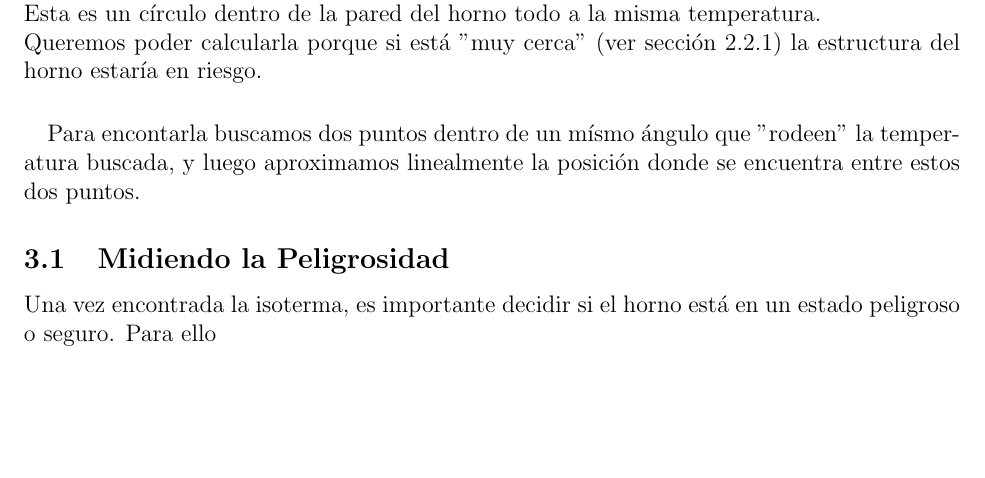
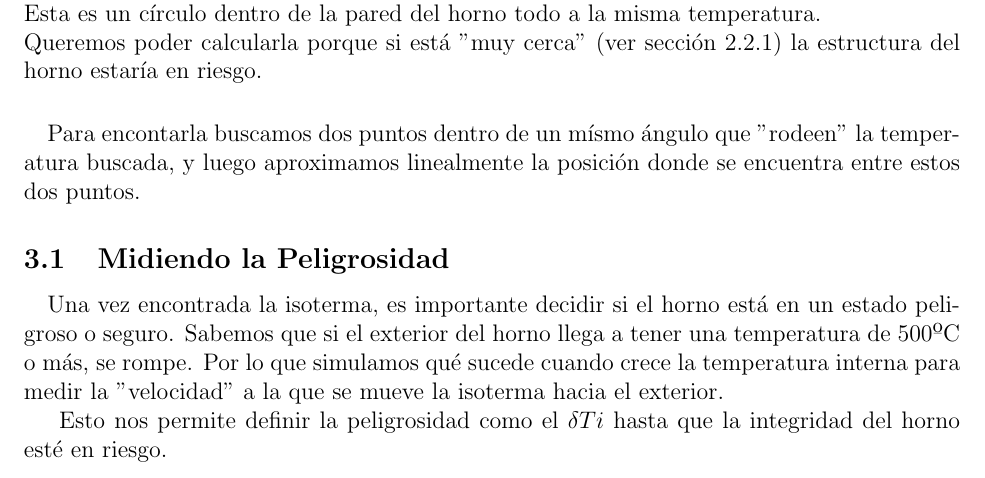
Before and after one commit to GalileoCap/f_metnum_tp1, a LaTeX document (informe/main.tex): part of page 3 of 3 before the commit and part of page 3 of 4 after it, cut so that both start at the same text, the shorter picture padded with empty space. Compiled offline with pdfLaTeX; a LaTeX package or settings file that is missing is left out.

Commit message:
OK: Pseudo-justificaión y peligrosidad

```diff
--- a/informe/main.tex
+++ b/informe/main.tex
@@ -185,7 +187,14 @@ Queremos poder calcularla porque si está "muy cerca" (ver sección 2.2.1) la es
 
 \subsection{Midiendo la Peligrosidad}
 
-Una vez encontrada la isoterma, es importante decidir si el horno está en un estado peligroso o seguro. Para ello %TODO: Si llega al borde se rompe %TODO: Explicar la idea de medir qué pasa si cambia en 1 la temperatura en el interior, la "velocidad" del peligro, si estamos a d grados de que se rompa %TODO: Elejir cuánto es un d aceptable
+\paragraph{} Una vez encontrada la isoterma, es importante decidir si el horno está en un estado peligroso o seguro. Sabemos que si el exterior del horno llega a tener una temperatura de 500ºC o más, se rompe. Por lo que simulamos qué sucede cuando crece la temperatura interna para medir la "velocidad" a la que se mueve la isoterma hacia el exterior.
+
+%TODO: Grafico mostrando la posición de la isoterma en base a la temperatura interna
+
+Esto nos permite definir la peligrosidad como el \(\delta Ti\) hasta que la integridad del horno esté en riesgo.
+
+%TODO: Cambia en base a la cantidad de radios? Y de ángulos?
+
 
 \section{Resultados}
 
```
Also changed, not shown: informe/main.pdf, informe/main.tex (4 more changed lines).
